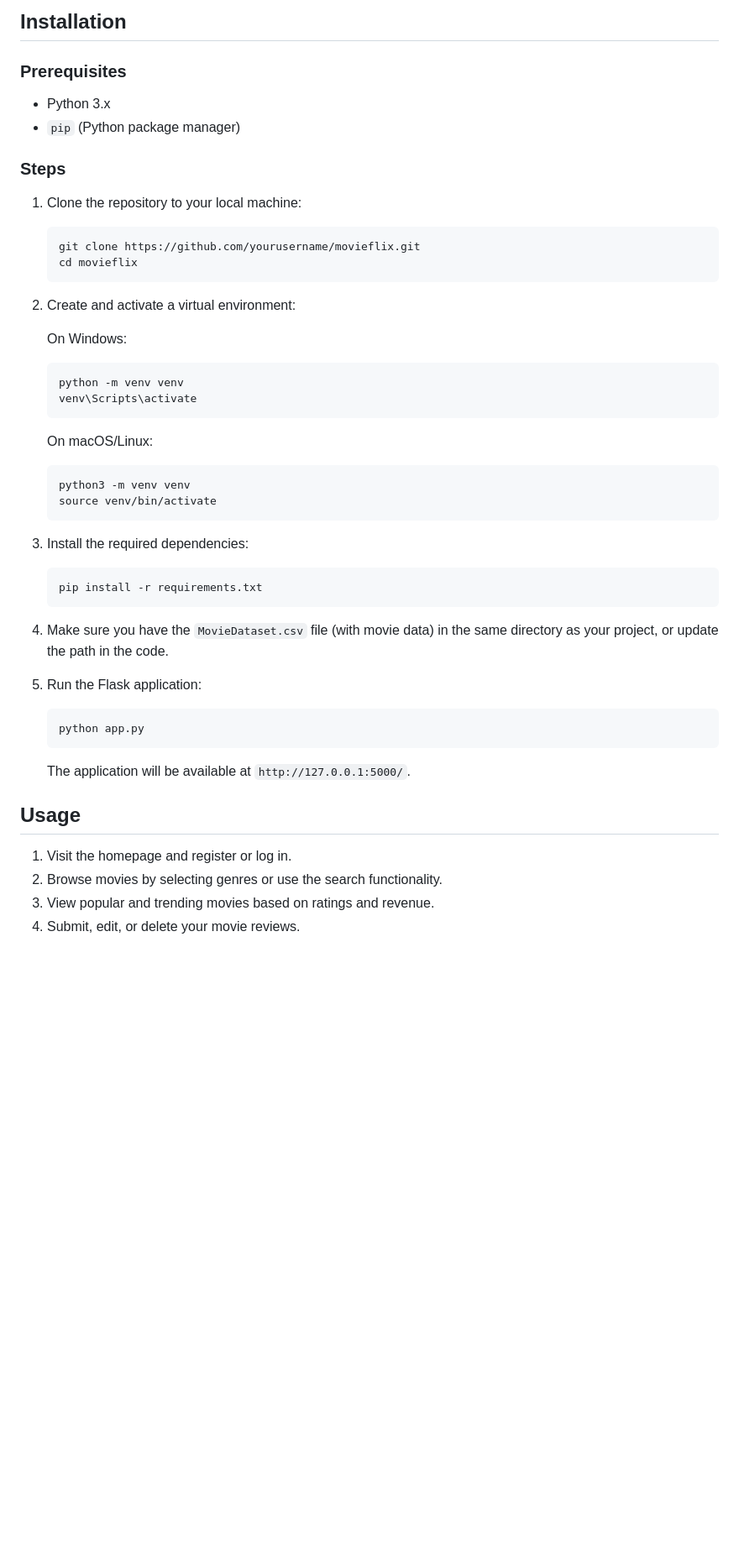
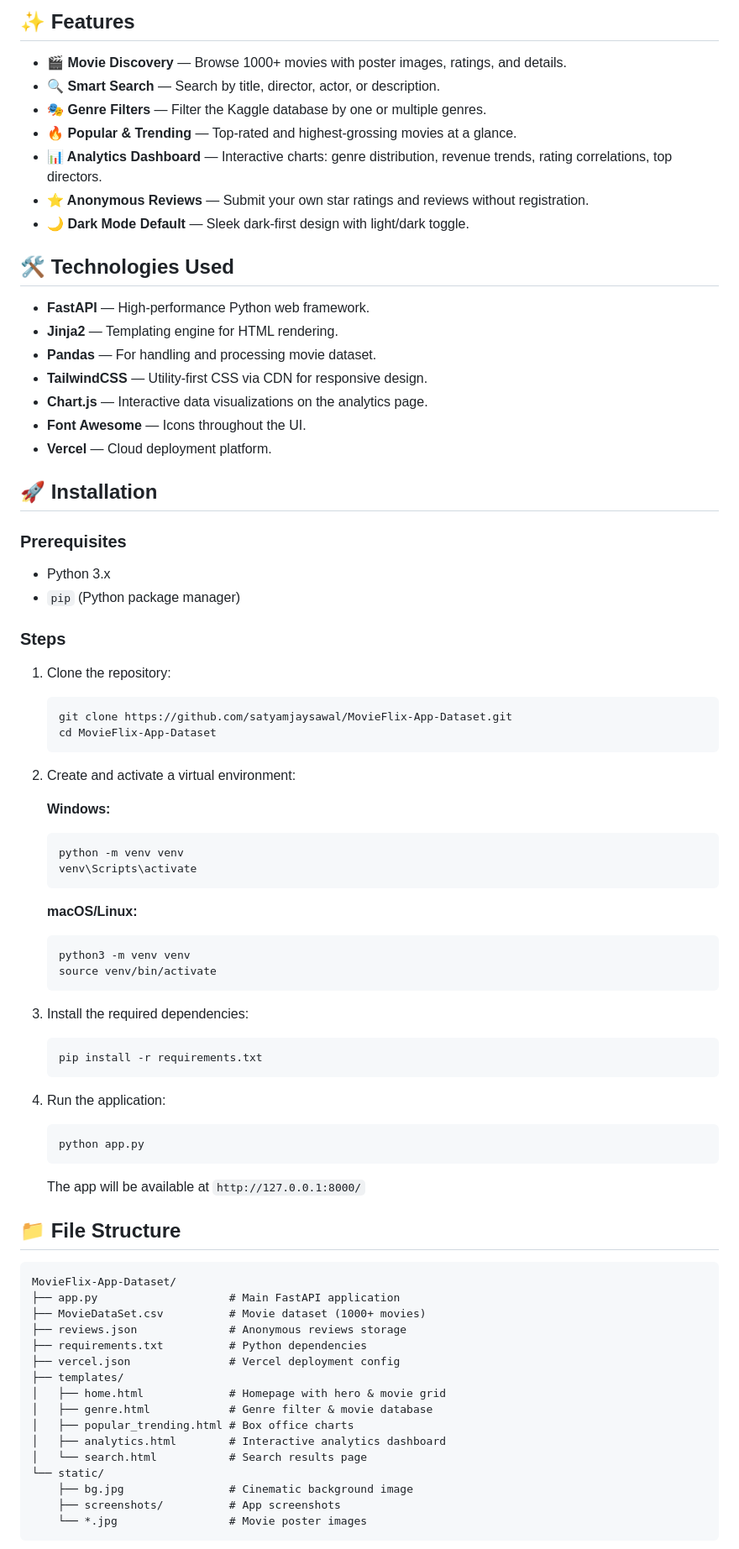
Before and after one commit to satyamjaysawal/MovieFlix-App-Dataset, a Markdown page: README.md, the part around the change printed below. Shown: that part at 84% size. GitHub-like rendering; blank space fills up the shorter version.

````diff
--- a/README.md
+++ b/README.md
@@ -35,5 +27,25 @@ MovieFlix is a web application built using Flask that allows users to explore mo
 
-## Installation
+## ✨ Features
+
+- **🎬 Movie Discovery** — Browse 1000+ movies with poster images, ratings, and details.
+- **🔍 Smart Search** — Search by title, director, actor, or description.
+- **🎭 Genre Filters** — Filter the Kaggle database by one or multiple genres.
+- **🔥 Popular & Trending** — Top-rated and highest-grossing movies at a glance.
+- **📊 Analytics Dashboard** — Interactive charts: genre distribution, revenue trends, rating correlations, top directors.
+- **⭐ Anonymous Reviews** — Submit your own star ratings and reviews without registration.
+- **🌙 Dark Mode Default** — Sleek dark-first design with light/dark toggle.
+
+## 🛠️ Technologies Used
+
+- **FastAPI** — High-performance Python web framework.
+- **Jinja2** — Templating engine for HTML rendering.
+- **Pandas** — For handling and processing movie dataset.
+- **TailwindCSS** — Utility-first CSS via CDN for responsive design.
+- **Chart.js** — Interactive data visualizations on the analytics page.
+- **Font Awesome** — Icons throughout the UI.
+- **Vercel** — Cloud deployment platform.
+
+## 🚀 Installation
 
 ### Prerequisites
 
@@ -42,24 +54,22 @@ MovieFlix is a web application built using Flask that allows users to explore mo
 
 ### Steps
 
-1. Clone the repository to your local machine:
+1. Clone the repository:
 
    ```bash
-   git clone https://github.com/yourusername/movieflix.git
-   cd movieflix
+   git clone https://github.com/satyamjaysawal/MovieFlix-App-Dataset.git
+   cd MovieFlix-App-Dataset
    ```
 
 2. Create and activate a virtual environment:
 
-   On Windows:
-
+   **Windows:**
    ```bash
    python -m venv venv
    venv\Scripts\activate
    ```
 
-   On macOS/Linux:
-
+   **macOS/Linux:**
    ```bash
    python3 -m venv venv
    source venv/bin/activate
@@ -71,20 +81,32 @@ MovieFlix is a web application built using Flask that allows users to explore mo
    pip install -r requirements.txt
    ```
 
-4. Make sure you have the `MovieDataset.csv` file (with movie data) in the same directory as your project, or update the path in the code.
-
-5. Run the Flask application:
+4. Run the application:
 
    ```bash
    python app.py
    ```
 
-   The application will be available at `http://127.0.0.1:5000/`.
+   The app will be available at `http://127.0.0.1:8000/`
 
-## Usage
+## 📁 File Structure
 
-1. Visit the homepage and register or log in.
-2. Browse movies by selecting genres or use the search functionality.
-3. View popular and trending movies based on ratings and revenue.
-4. Submit, edit, or delete your movie reviews.
+```
+MovieFlix-App-Dataset/
+├── app.py                    # Main FastAPI application
+├── MovieDataSet.csv          # Movie dataset (1000+ movies)
+├── reviews.json              # Anonymous reviews storage
+├── requirements.txt          # Python dependencies
+├── vercel.json               # Vercel deployment config
+├── templates/
+│   ├── home.html             # Homepage with hero & movie grid
+│   ├── genre.html            # Genre filter & movie database
+│   ├── popular_trending.html # Box office charts
+│   ├── analytics.html        # Interactive analytics dashboard
+│   └── search.html           # Search results page
+└── static/
+    ├── bg.jpg                # Cinematic background image
+    ├── screenshots/          # App screenshots
+    └── *.jpg                 # Movie poster images
+```
 
````
Also changed, not shown: other parts of README.md (+17 -39 lines), static/screenshots/analytics.png (added), static/screenshots/genres.png (added), static/screenshots/home.png (added), static/screenshots/search.png (added), static/screenshots/trending.png (added), 1 other file.
